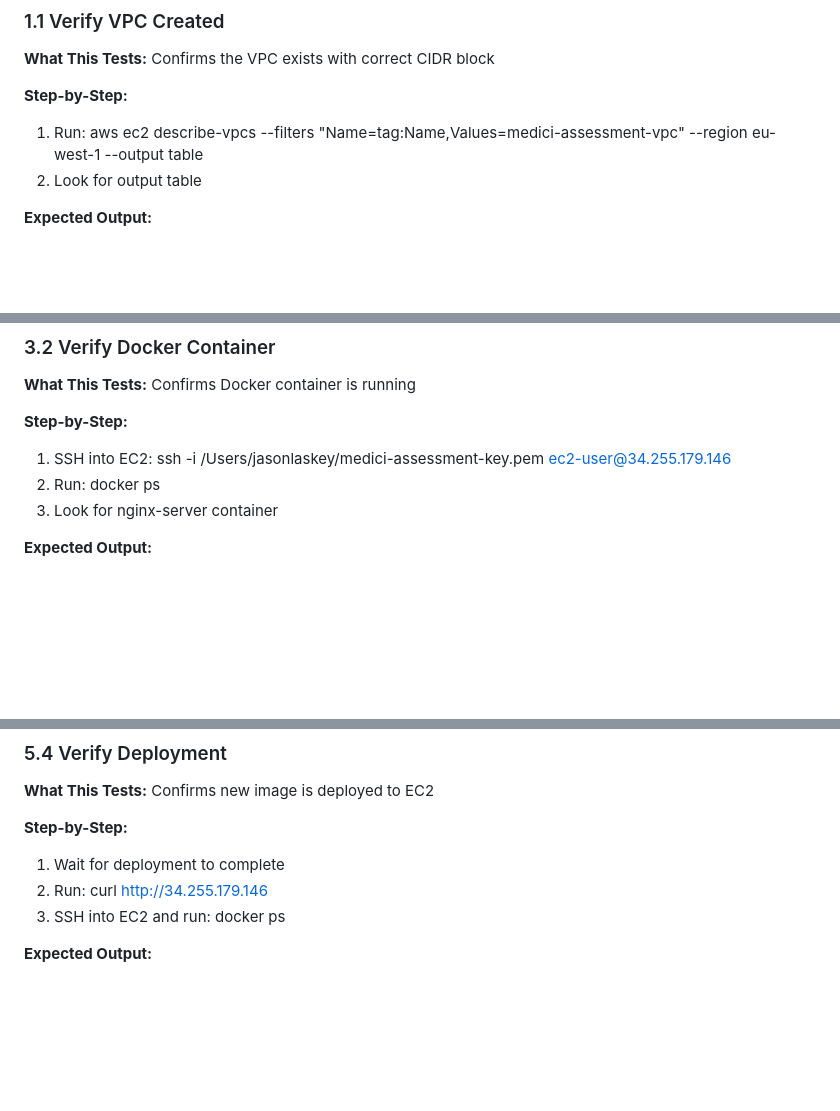
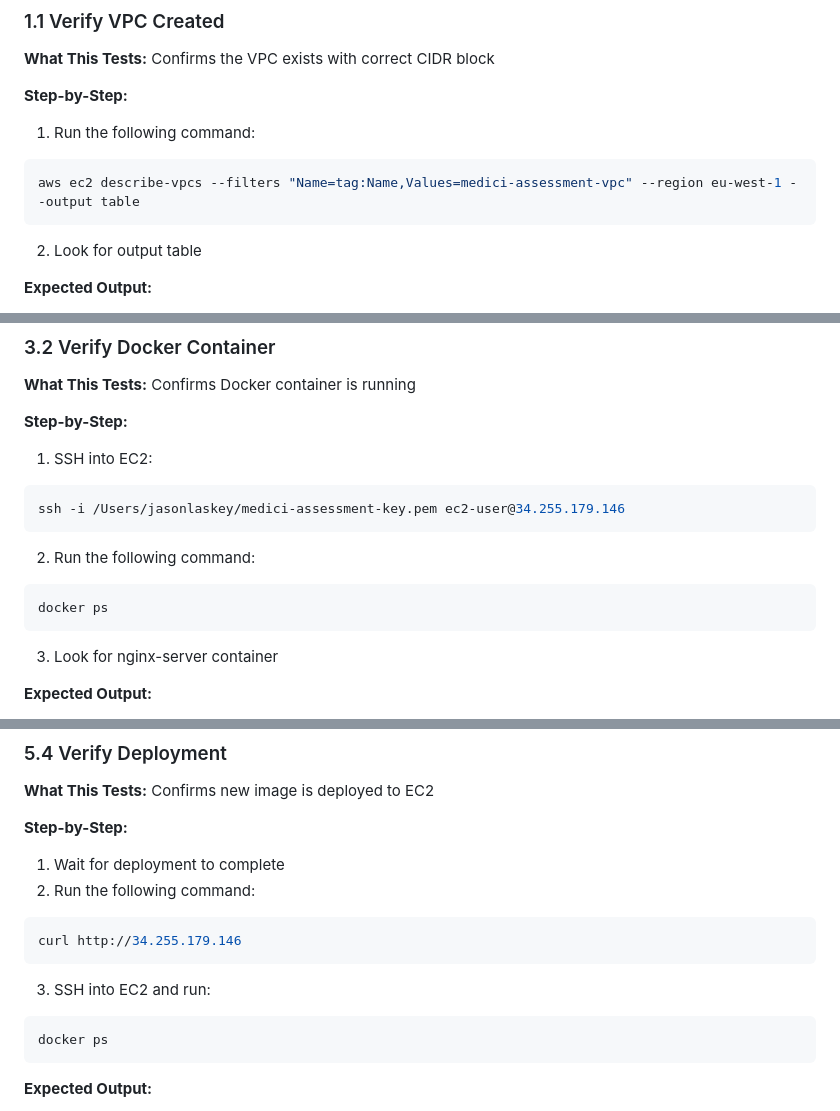
Before and after one commit to jasonklaskey/medici-assessment, a Markdown page: TESTING_GUIDE.md, 3 parts joined by grey strips. Drawn GitHub-style; blank space fills up the shorter version.

````diff
--- a/TESTING_GUIDE.md
+++ b/TESTING_GUIDE.md
@@ -28,7 +28,12 @@ The VPC is the foundation of your infrastructure. Testing it ensures network iso
 **What This Tests:** Confirms the VPC exists with correct CIDR block
 
 **Step-by-Step:**
-1. Run: aws ec2 describe-vpcs --filters "Name=tag:Name,Values=medici-assessment-vpc" --region eu-west-1 --output table
+1. Run the following command:
+
+```bash
+aws ec2 describe-vpcs --filters "Name=tag:Name,Values=medici-assessment-vpc" --region eu-west-1 --output table
+```
+
 2. Look for output table
 
 **Expected Output:**
@@ -125,8 +149,18 @@ The web server serves your application. Testing ensures Nginx is running, Docker
 **What This Tests:** Confirms Docker container is running
 
 **Step-by-Step:**
-1. SSH into EC2: ssh -i /Users/jasonlaskey/medici-assessment-key.pem ec2-user@34.255.179.146
-2. Run: docker ps
+1. SSH into EC2:
+
+```bash
+ssh -i /Users/jasonlaskey/medici-assessment-key.pem ec2-user@34.255.179.146
+```
+
+2. Run the following command:
+
+```bash
+docker ps
+```
+
 3. Look for nginx-server container
 
 **Expected Output:**
@@ -254,8 +330,17 @@ GitHub Actions automates your deployment. Testing ensures workflow triggers, bui
 
 **Step-by-Step:**
 1. Wait for deployment to complete
-2. Run: curl http://34.255.179.146
-3. SSH into EC2 and run: docker ps
+2. Run the following command:
+
+```bash
+curl http://34.255.179.146
+```
+
+3. SSH into EC2 and run:
+
+```bash
+docker ps
+```
 
 **Expected Output:**
 - ✅ Deployment complete
````
Also changed, not shown: other parts of TESTING_GUIDE.md (+81 -20 lines).
